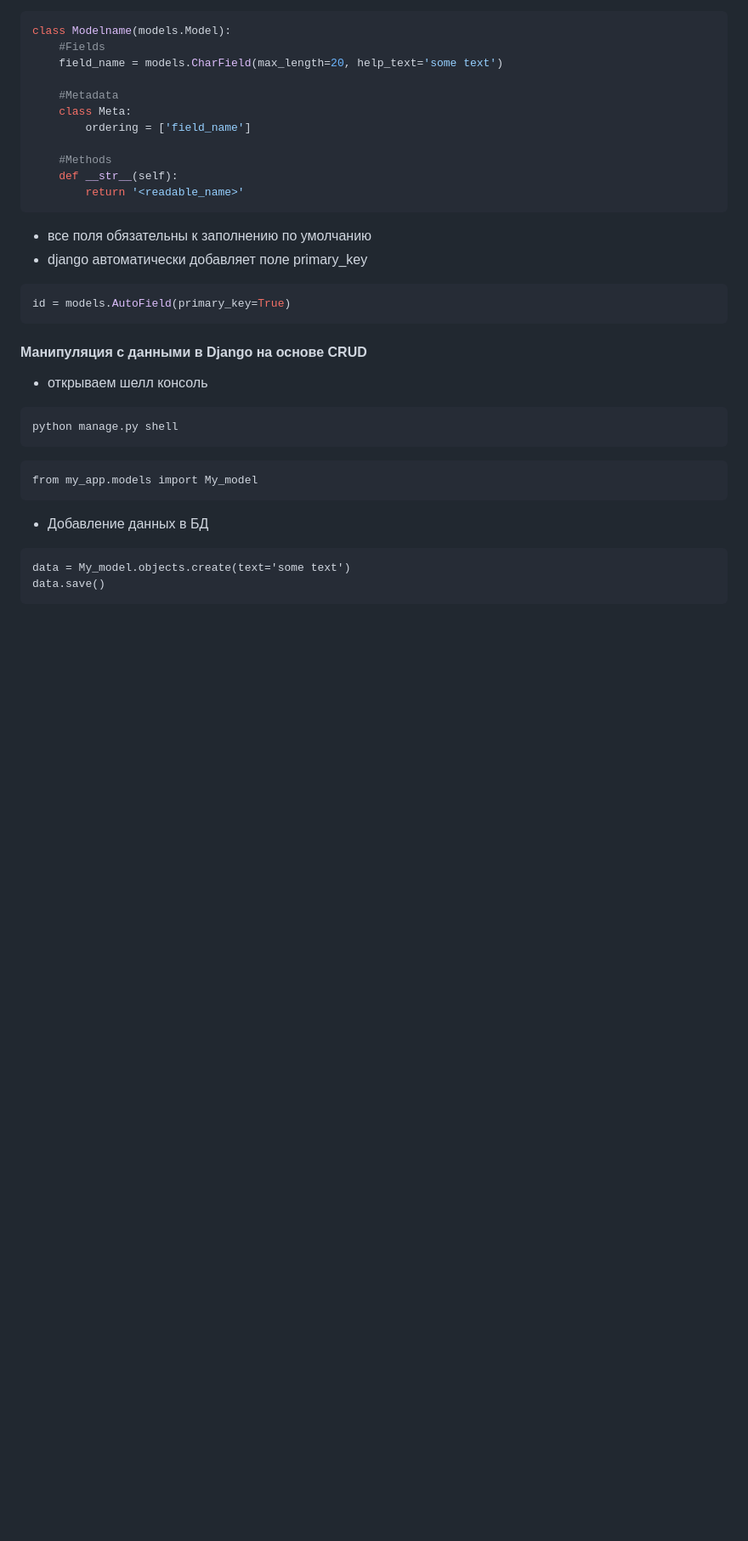
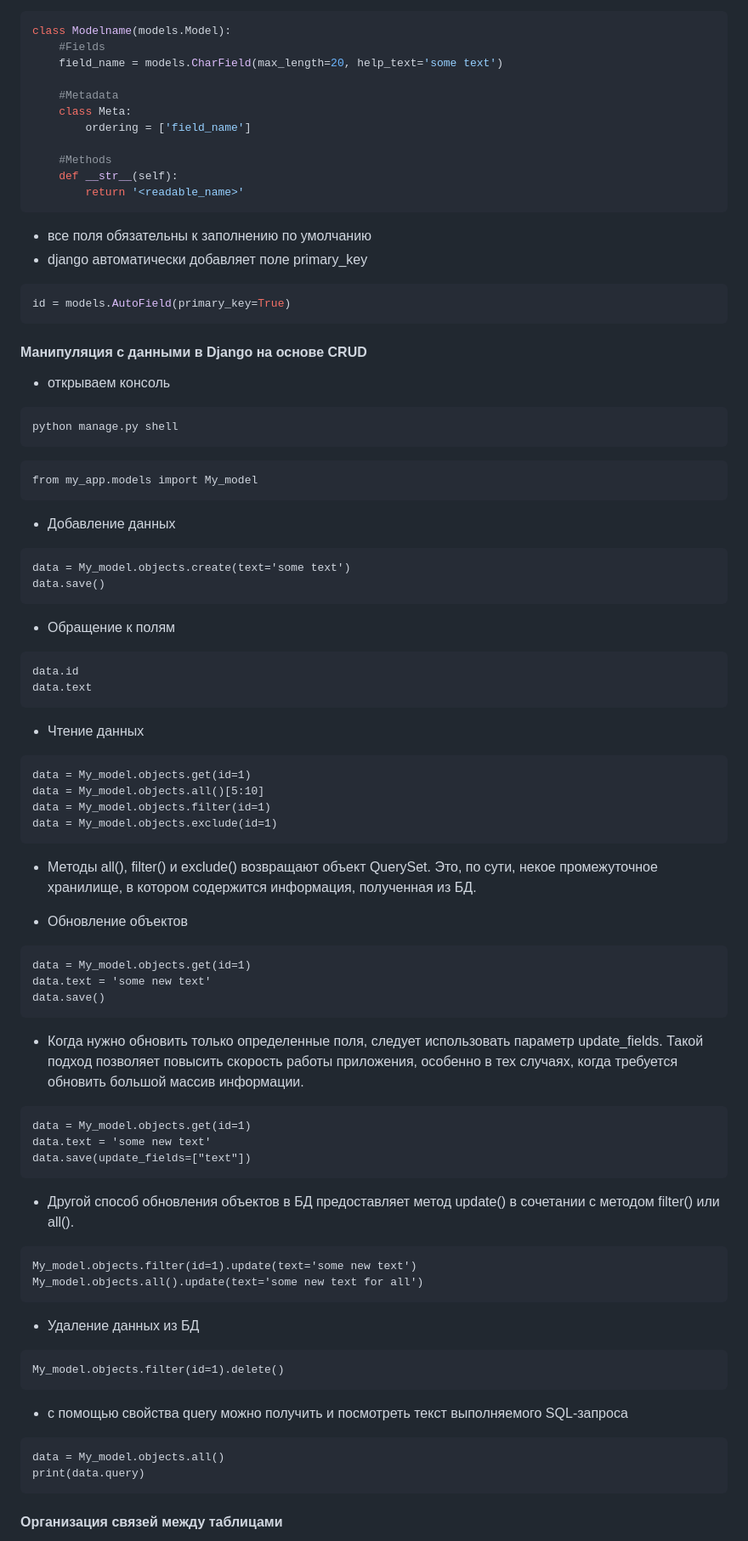
Before and after one commit to rublock/helper, a Markdown page: django/django_ORM.md, the part around the change printed below. Shown: that part at 85% size. Drawn GitHub-style; blank space fills up the shorter version.

````diff
--- a/django/django_ORM.md
+++ b/django/django_ORM.md
@@ -21,14 +21,57 @@ id = models.AutoField(primary_key=True)
 ```
 #### Манипуляция с данными в Django на основе CRUD
 
-* открываем шелл консоль
+* открываем консоль
 ```
 python manage.py shell
 ```
 ```
 from my_app.models import My_model
 ```
-* Добавление данных в БД
+* Добавление данных
 ```
 data = My_model.objects.create(text='some text')
 data.save()
+```
+* Обращение к полям
+```
+data.id
+data.text
+```
+* Чтение данных
+```
+data = My_model.objects.get(id=1)
+data = My_model.objects.all()[5:10]
+data = My_model.objects.filter(id=1)
+data = My_model.objects.exclude(id=1)
+```
+* Методы all(), filter() и exclude() возвращают объект QuerySet. Это, по сути, некое промежуточное хранилище, в котором содержится информация, полученная из БД.
+
+* Обновление объектов
+```
+data = My_model.objects.get(id=1)
+data.text = 'some new text'
+data.save()
+```
+* Когда нужно обновить только определенные поля, следует использовать параметр update_fields. Такой подход позволяет повысить скорость работы приложения, особенно в тех случаях, когда требуется обновить большой массив информации.
+```
+data = My_model.objects.get(id=1)
+data.text = 'some new text'
+data.save(update_fields=["text"])
+```
+* Другой способ обновления объектов в БД предоставляет метод update() в сочетании с методом filter() или all().
+```
+My_model.objects.filter(id=1).update(text='some new text')
+My_model.objects.all().update(text='some new text for all')
+```
+* Удаление данных из БД
+```
+My_model.objects.filter(id=1).delete()
+```
+* с помощью свойства query можно получить и посмотреть текст выполняемого SQL-запроса
+```
+data = My_model.objects.all()
+print(data.query)
+```
+#### Организация связей между таблицами
+
````
Also changed, not shown: other parts of django/django_ORM.md (+95 -0 lines), django/img/django_ORM_one_to_one.png (added).
